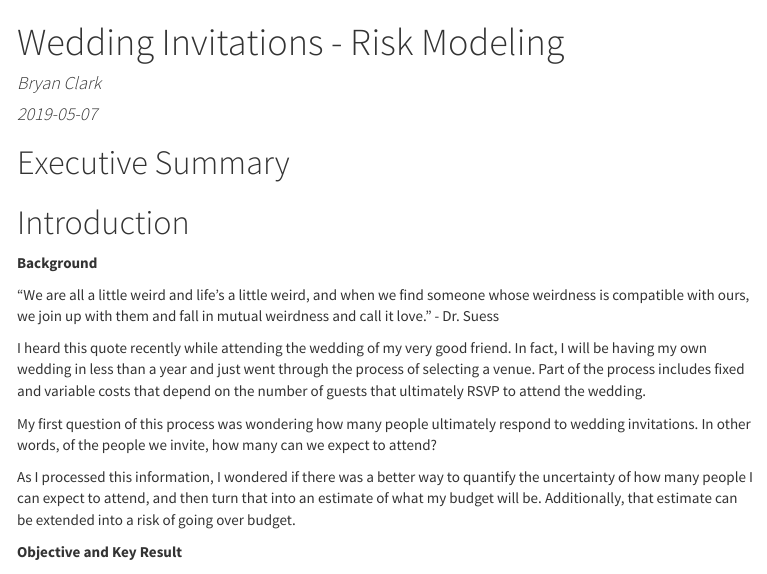
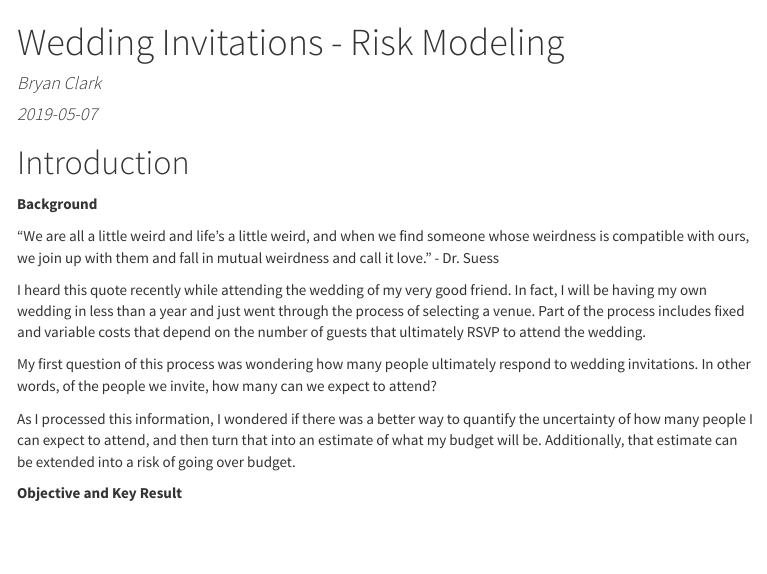
Before and after one commit to bclark86/WeddingRiskModel, an R Markdown document (01_Analysis/WeddingRiskModel_Detailed_Analysis.Rmd): the page in a window 1100 px wide, from its top. The pictures show the output file 01_Analysis/WeddingRiskModel_Detailed_Analysis.html that the author committed with the source, opened offline; menus at the side of the page are left out.

Commit message:
Remove Executive Summary Placeholder

````diff
--- a/01_Analysis/WeddingRiskModel_Detailed_Analysis.Rmd
+++ b/01_Analysis/WeddingRiskModel_Detailed_Analysis.Rmd
@@ -30,8 +30,6 @@ theme_set(theme_minimal(base_family = "Avenir"))
 cbPalette <- c("#999999", "#E69F00", "#56B4E9", "#009E73", "#F0E442",
                "#0072B2", "#D55E00", "#CC79A7")
 ```
-
-# Executive Summary
 
 # Introduction
 
````
Also changed, not shown: 01_Analysis/WeddingRiskModel_Detailed_Analysis.html.
